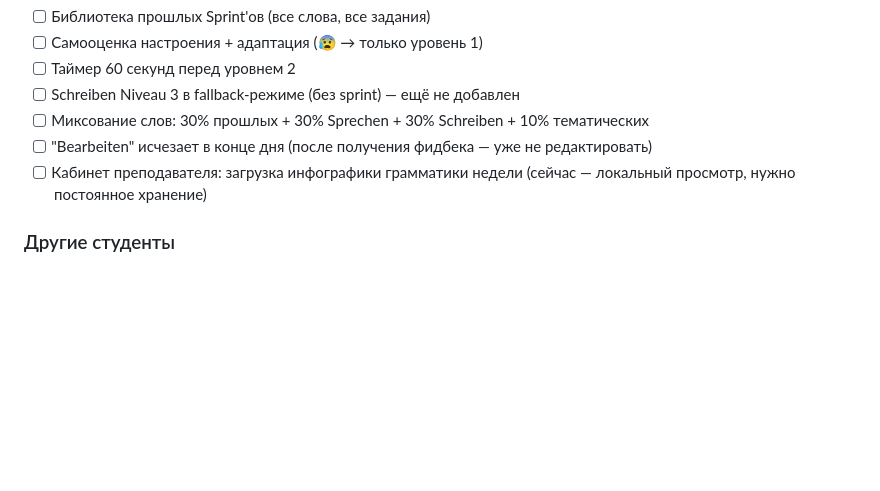
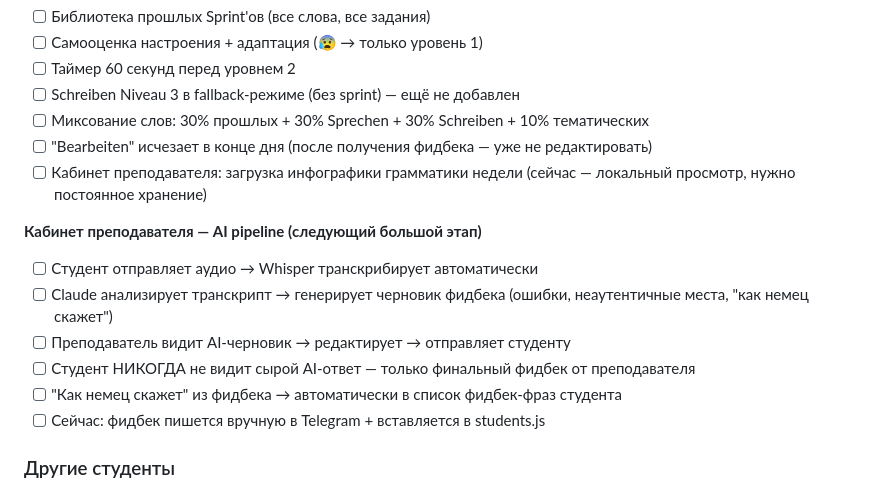
Before and after one commit to liudaromanovskaya-cmyk/Personal-German-Coach-MVC, a Markdown page: ZAVTRA.md, the part around the change. Drawn GitHub-style; blank space fills up the shorter version.

Commit message:
Log: AI pipeline for teacher cabinet — Whisper + Claude draft + teacher review

```diff
--- a/ZAVTRA.md
+++ b/ZAVTRA.md
@@ -98,6 +98,14 @@
 - [ ] "Bearbeiten" исчезает в конце дня (после получения фидбека — уже не редактировать)
 - [ ] Кабинет преподавателя: загрузка инфографики грамматики недели (сейчас — локальный просмотр, нужно постоянное хранение)
 
+**Кабинет преподавателя — AI pipeline (следующий большой этап)**
+- [ ] Студент отправляет аудио → Whisper транскрибирует автоматически
+- [ ] Claude анализирует транскрипт → генерирует черновик фидбека (ошибки, неаутентичные места, "как немец скажет")
+- [ ] Преподаватель видит AI-черновик → редактирует → отправляет студенту
+- [ ] Студент НИКОГДА не видит сырой AI-ответ — только финальный фидбек от преподавателя
+- [ ] "Как немец скажет" из фидбека → автоматически в список фидбек-фраз студента
+- [ ] Сейчас: фидбек пишется вручную в Telegram + вставляется в students.js
+
 ### Другие студенты
 - [ ] Артём — добавить блок writing: в students.js
 - [ ] Юлия — добавить блок writing: в students.js
```
